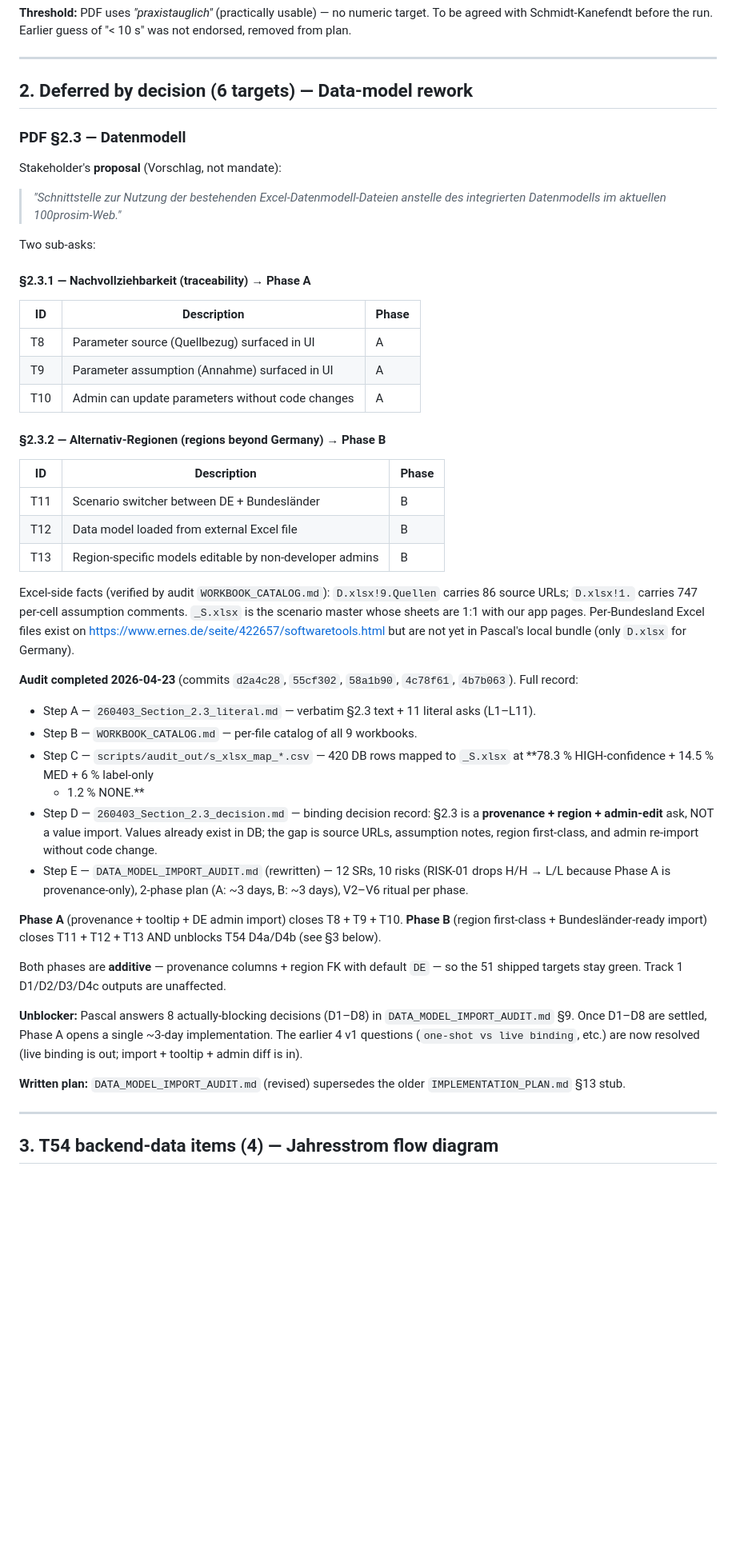
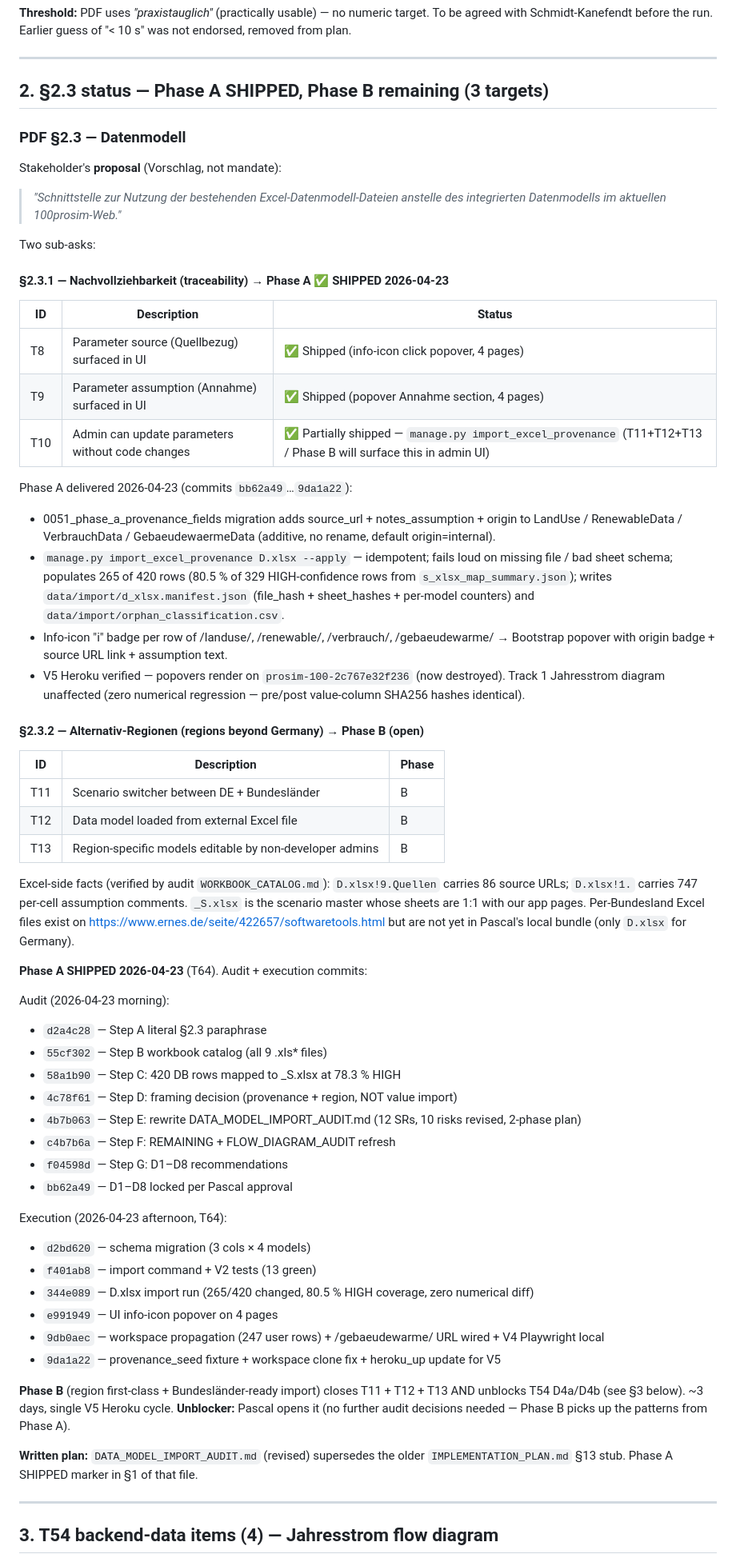
Before and after one commit to deepti1999/100prosim-runtime, a Markdown page: docs/stakeholder/REMAINING.md, the part around one of its changes. Shown at 80% size. Rendered like a GitHub page; blank space fills up the shorter version.

Commit message:
stakeholder-2.3a-docs: mark Phase A SHIPPED, close T8/T9/T10 (T64)
REMAINING.md updates:
- Headline: 51/63 -> 54/63 shipped (T8/T9/T10 closed by §2.3 Phase A).
- Outstanding count: 14 -> 11 (Phase A's 3 closed; Phase B's 3 + Phase 7's 6
  + T54 D4a/D4b's 2 still open).
- §2 (§2.3 Datenmodell) restructured:
  - §2.3.1 trio T8/T9/T10 marked ✅ Shipped with Phase A delivery summary.
  - §2.3.2 trio T11/T12/T13 stays open as Phase B.
  - 9-commit ledger lists audit (Steps A-G + lock) + execution
    (schema/import/data/ui/v4/heroku) commits.
- Phase B unblocker simplified: "Pascal opens it" (no further audit
  decisions needed — Phase B picks up Phase A patterns).

DATA_MODEL_IMPORT_AUDIT.md updates:
- Header status: "Phase A SHIPPED 2026-04-23 (T64) — V5-verified on
  Heroku. Phase B open."
- New §0a "Phase A SHIPPED" delivery table with per-deliverable evidence:
  schema migration / import command / data run (80.5% HIGH coverage,
  zero numerical diff) / UI popover / gebaeudewarme URL / workspace
  propagation / V2 (24 green) / V4 / V5 / V6.

V6 doc closure for Phase A. Phase B docs will land with that phase.

Co-Authored-By: Claude Opus 4.7 (1M context) <noreply@anthropic.com>

```diff
--- a/docs/stakeholder/REMAINING.md
+++ b/docs/stakeholder/REMAINING.md
@@ -63,7 +63,7 @@ matching Excel is the 4 backend-data items below.
 
 ---
 
-## 2. Deferred by decision (6 targets) — Data-model rework
+## 2. §2.3 status — Phase A SHIPPED, Phase B remaining (3 targets)
 
 ### PDF §2.3 — Datenmodell
 
@@ -73,14 +73,33 @@ Stakeholder's **proposal** (Vorschlag, not mandate):
 
 Two sub-asks:
 
-#### §2.3.1 — Nachvollziehbarkeit (traceability) → Phase A
-| ID | Description | Phase |
+#### §2.3.1 — Nachvollziehbarkeit (traceability) → Phase A ✅ SHIPPED 2026-04-23
+| ID | Description | Status |
 |---|---|---|
-| T8 | Parameter source (Quellbezug) surfaced in UI | A |
-| T9 | Parameter assumption (Annahme) surfaced in UI | A |
-| T10 | Admin can update parameters without code changes | A |
+| T8 | Parameter source (Quellbezug) surfaced in UI | ✅ Shipped (info-icon click popover, 4 pages) |
+| T9 | Parameter assumption (Annahme) surfaced in UI | ✅ Shipped (popover Annahme section, 4 pages) |
+| T10 | Admin can update parameters without code changes | ✅ Partially shipped — `manage.py import_excel_provenance` (T11+T12+T13 / Phase B will surface this in admin UI) |
 
-#### §2.3.2 — Alternativ-Regionen (regions beyond Germany) → Phase B
+Phase A delivered 2026-04-23 (commits `bb62a49`…`9da1a22`):
+- 0051_phase_a_provenance_fields migration adds source_url +
+  notes_assumption + origin to LandUse / RenewableData /
+  VerbrauchData / GebaeudewaermeData (additive, no rename, default
+  origin=internal).
+- `manage.py import_excel_provenance D.xlsx --apply` — idempotent;
+  fails loud on missing file / bad sheet schema; populates 265 of
+  420 rows (80.5 % of 329 HIGH-confidence rows from
+  `s_xlsx_map_summary.json`); writes
+  `data/import/d_xlsx.manifest.json` (file_hash + sheet_hashes +
+  per-model counters) and `data/import/orphan_classification.csv`.
+- Info-icon "i" badge per row of /landuse/, /renewable/, /verbrauch/,
+  /gebaeudewarme/ → Bootstrap popover with origin badge + source URL
+  link + assumption text.
+- V5 Heroku verified — popovers render on `prosim-100-2c767e32f236`
+  (now destroyed). Track 1 Jahresstrom diagram unaffected (zero
+  numerical regression — pre/post value-column SHA256 hashes
+  identical).
+
+#### §2.3.2 — Alternativ-Regionen (regions beyond Germany) → Phase B (open)
 | ID | Description | Phase |
 |---|---|---|
 | T11 | Scenario switcher between DE + Bundesländer | B |
@@ -94,39 +113,39 @@ whose sheets are 1:1 with our app pages. Per-Bundesland Excel
 files exist on <https://www.ernes.de/seite/422657/softwaretools.html>
 but are not yet in Pascal's local bundle (only `D.xlsx` for Germany).
 
-**Audit completed 2026-04-23** (commits `d2a4c28`, `55cf302`, `58a1b90`,
-`4c78f61`, `4b7b063`). Full record:
+**Phase A SHIPPED 2026-04-23** (T64). Audit + execution commits:
 
-- Step A — `260403_Section_2.3_literal.md` — verbatim §2.3 text + 11
-  literal asks (L1–L11).
-- Step B — `WORKBOOK_CATALOG.md` — per-file catalog of all 9 workbooks.
-- Step C — `scripts/audit_out/s_xlsx_map_*.csv` — 420 DB rows mapped
-  to `_S.xlsx` at **78.3 % HIGH-confidence + 14.5 % MED + 6 % label-only
-  + 1.2 % NONE.**
-- Step D — `260403_Section_2.3_decision.md` — binding decision record:
-  §2.3 is a **provenance + region + admin-edit** ask, NOT a value import.
-  Values already exist in DB; the gap is source URLs, assumption notes,
-  region first-class, and admin re-import without code change.
-- Step E — `DATA_MODEL_IMPORT_AUDIT.md` (rewritten) — 12 SRs, 10 risks
-  (RISK-01 drops H/H → L/L because Phase A is provenance-only),
-  2-phase plan (A: ~3 days, B: ~3 days), V2–V6 ritual per phase.
+Audit (2026-04-23 morning):
+- `d2a4c28` — Step A literal §2.3 paraphrase
+- `55cf302` — Step B workbook catalog (all 9 .xls* files)
+- `58a1b90` — Step C: 420 DB rows mapped to _S.xlsx at 78.3 % HIGH
+- `4c78f61` — Step D: framing decision (provenance + region, NOT value
+  import)
+- `4b7b063` — Step E: rewrite DATA_MODEL_IMPORT_AUDIT.md (12 SRs, 10
+  risks revised, 2-phase plan)
+- `c4b7b6a` — Step F: REMAINING + FLOW_DIAGRAM_AUDIT refresh
+- `f04598d` — Step G: D1–D8 recommendations
+- `bb62a49` — D1–D8 locked per Pascal approval
 
-**Phase A** (provenance + tooltip + DE admin import) closes T8 + T9 + T10.
+Execution (2026-04-23 afternoon, T64):
+- `d2bd620` — schema migration (3 cols × 4 models)
+- `f401ab8` — import command + V2 tests (13 green)
+- `344e089` — D.xlsx import run (265/420 changed, 80.5 % HIGH coverage,
+  zero numerical diff)
+- `e991949` — UI info-icon popover on 4 pages
+- `9db0aec` — workspace propagation (247 user rows) + /gebaeudewarme/
+  URL wired + V4 Playwright local
+- `9da1a22` — provenance_seed fixture + workspace clone fix +
+  heroku_up update for V5
+
 **Phase B** (region first-class + Bundesländer-ready import) closes
-T11 + T12 + T13 AND unblocks T54 D4a/D4b (see §3 below).
-
-Both phases are **additive** — provenance columns + region FK with
-default `DE` — so the 51 shipped targets stay green. Track 1 D1/D2/D3/D4c
-outputs are unaffected.
-
-**Unblocker:** Pascal answers 8 actually-blocking decisions (D1–D8) in
-`DATA_MODEL_IMPORT_AUDIT.md` §9. Once D1–D8 are settled, Phase A
-opens a single ~3-day implementation. The earlier 4 v1 questions
-(`one-shot vs live binding`, etc.) are now resolved (live binding is
-out; import + tooltip + admin diff is in).
+T11 + T12 + T13 AND unblocks T54 D4a/D4b (see §3 below). ~3 days,
+single V5 Heroku cycle. **Unblocker:** Pascal opens it (no further
+audit decisions needed — Phase B picks up the patterns from Phase A).
 
 **Written plan:** `DATA_MODEL_IMPORT_AUDIT.md` (revised) supersedes
-the older `IMPLEMENTATION_PLAN.md` §13 stub.
+the older `IMPLEMENTATION_PLAN.md` §13 stub. Phase A SHIPPED marker
+in §1 of that file.
 
 ---
 
```
Also changed, not shown: other parts of docs/stakeholder/REMAINING.md (+3 -3 lines), docs/stakeholder/DATA_MODEL_IMPORT_AUDIT.md (+26 -1 lines).
